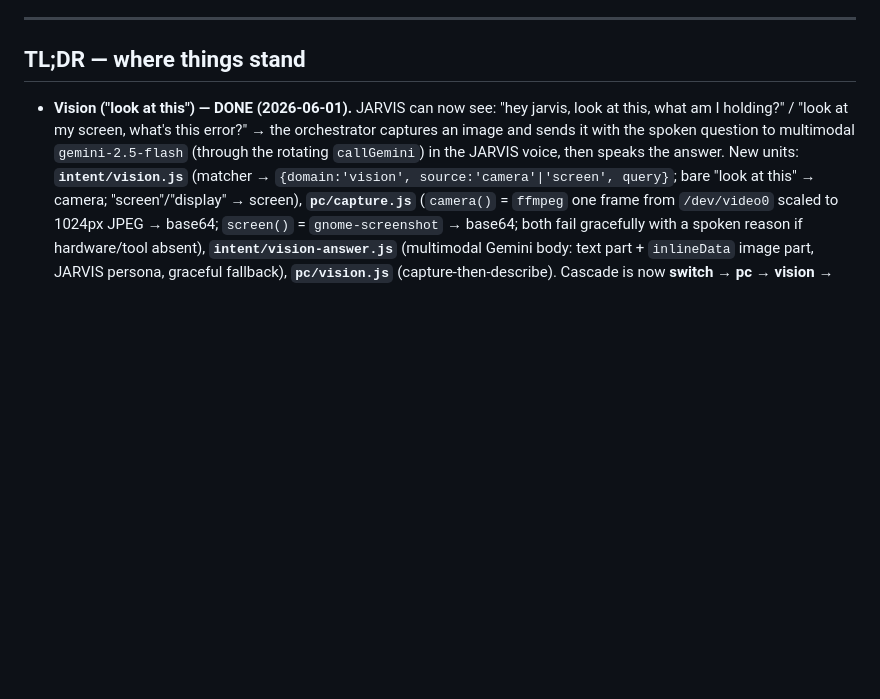
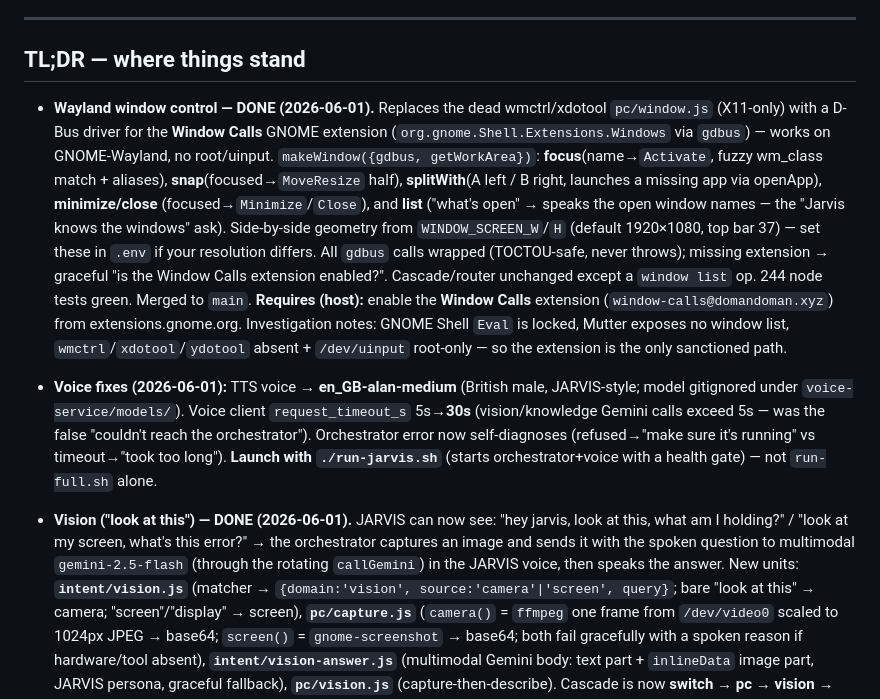
Before and after one commit to Arcco-Chakraborty/jarvis, a Markdown page: CHECKPOINT.md, the part around the change. GitHub-like rendering; blank space fills up the shorter version.

Commit message:
checkpoint: Wayland window control via Window Calls D-Bus + voice fixes

```diff
--- a/CHECKPOINT.md
+++ b/CHECKPOINT.md
@@ -8,6 +8,9 @@ If the two ever conflict, **PROJECT.md wins** — then fix this file.
 ---
 
 ## TL;DR — where things stand
+
+- **Wayland window control — DONE (2026-06-01).** Replaces the dead wmctrl/xdotool `pc/window.js` (X11-only) with a D-Bus driver for the **Window Calls** GNOME extension (`org.gnome.Shell.Extensions.Windows` via `gdbus`) — works on GNOME-Wayland, no root/uinput. `makeWindow({gdbus, getWorkArea})`: **focus**(name→`Activate`, fuzzy wm_class match + aliases), **snap**(focused→`MoveResize` half), **splitWith**(A left / B right, launches a missing app via openApp), **minimize/close** (focused→`Minimize`/`Close`), and **list** ("what's open" → speaks the open window names — the "Jarvis knows the windows" ask). Side-by-side geometry from `WINDOW_SCREEN_W`/`H` (default 1920×1080, top bar 37) — set these in `.env` if your resolution differs. All `gdbus` calls wrapped (TOCTOU-safe, never throws); missing extension → graceful "is the Window Calls extension enabled?". Cascade/router unchanged except a `window list` op. 244 node tests green. Merged to `main`. **Requires (host):** enable the **Window Calls** extension (`window-calls@domandoman.xyz`) from extensions.gnome.org. Investigation notes: GNOME Shell `Eval` is locked, Mutter exposes no window list, `wmctrl`/`xdotool`/`ydotool` absent + `/dev/uinput` root-only — so the extension is the only sanctioned path.
+- **Voice fixes (2026-06-01):** TTS voice → **en_GB-alan-medium** (British male, JARVIS-style; model gitignored under `voice-service/models/`). Voice client `request_timeout_s` 5s→**30s** (vision/knowledge Gemini calls exceed 5s — was the false "couldn't reach the orchestrator"). Orchestrator error now self-diagnoses (refused→"make sure it's running" vs timeout→"took too long"). **Launch with `./run-jarvis.sh`** (starts orchestrator+voice with a health gate) — not `run-full.sh` alone.
 
 - **Vision ("look at this") — DONE (2026-06-01).** JARVIS can now see: "hey jarvis, look at this, what am I holding?" / "look at my screen, what's this error?" → the orchestrator captures an image and sends it with the spoken question to multimodal `gemini-2.5-flash` (through the rotating `callGemini`) in the JARVIS voice, then speaks the answer. New units: **`intent/vision.js`** (matcher → `{domain:'vision', source:'camera'|'screen', query}`; bare "look at this" → camera; "screen"/"display" → screen), **`pc/capture.js`** (`camera()` = `ffmpeg` one frame from `/dev/video0` scaled to 1024px JPEG → base64; `screen()` = `gnome-screenshot` → base64; both fail gracefully with a spoken reason if hardware/tool absent), **`intent/vision-answer.js`** (multimodal Gemini body: text part + `inlineData` image part, JARVIS persona, graceful fallback), **`pc/vision.js`** (capture-then-describe). Cascade is now **switch → pc → vision → ask → confirm → gemini** (vision before ask so "what is this" grabs an image, not a knowledge lookup). Voice service unchanged (orchestrator captures, same box). 241 node tests green. Merged to `main`. **Live use needs:** a **USB webcam** plugged in (none detected) for the camera source, and **`sudo apt install -y gnome-screenshot`** for the screen source; `ffmpeg` already present.
 
```
